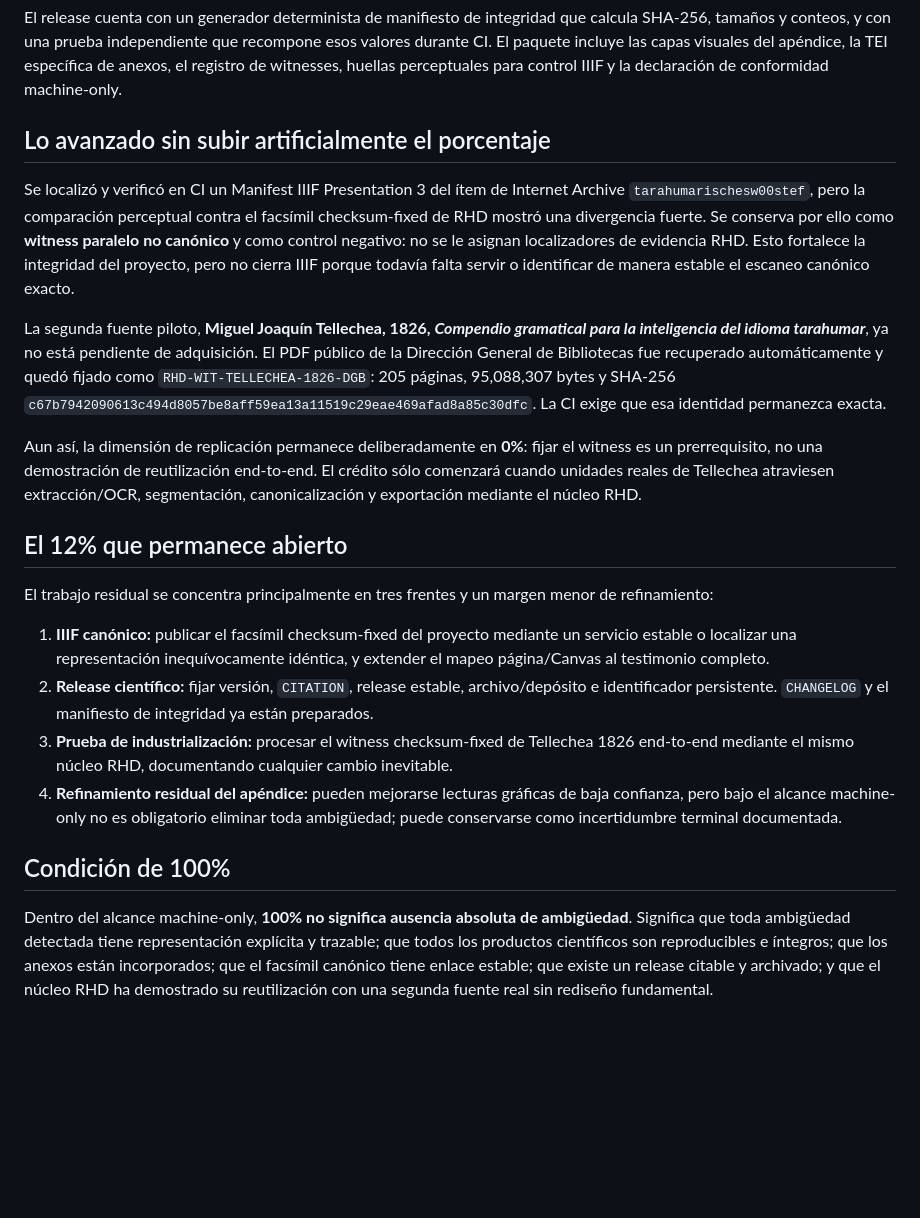
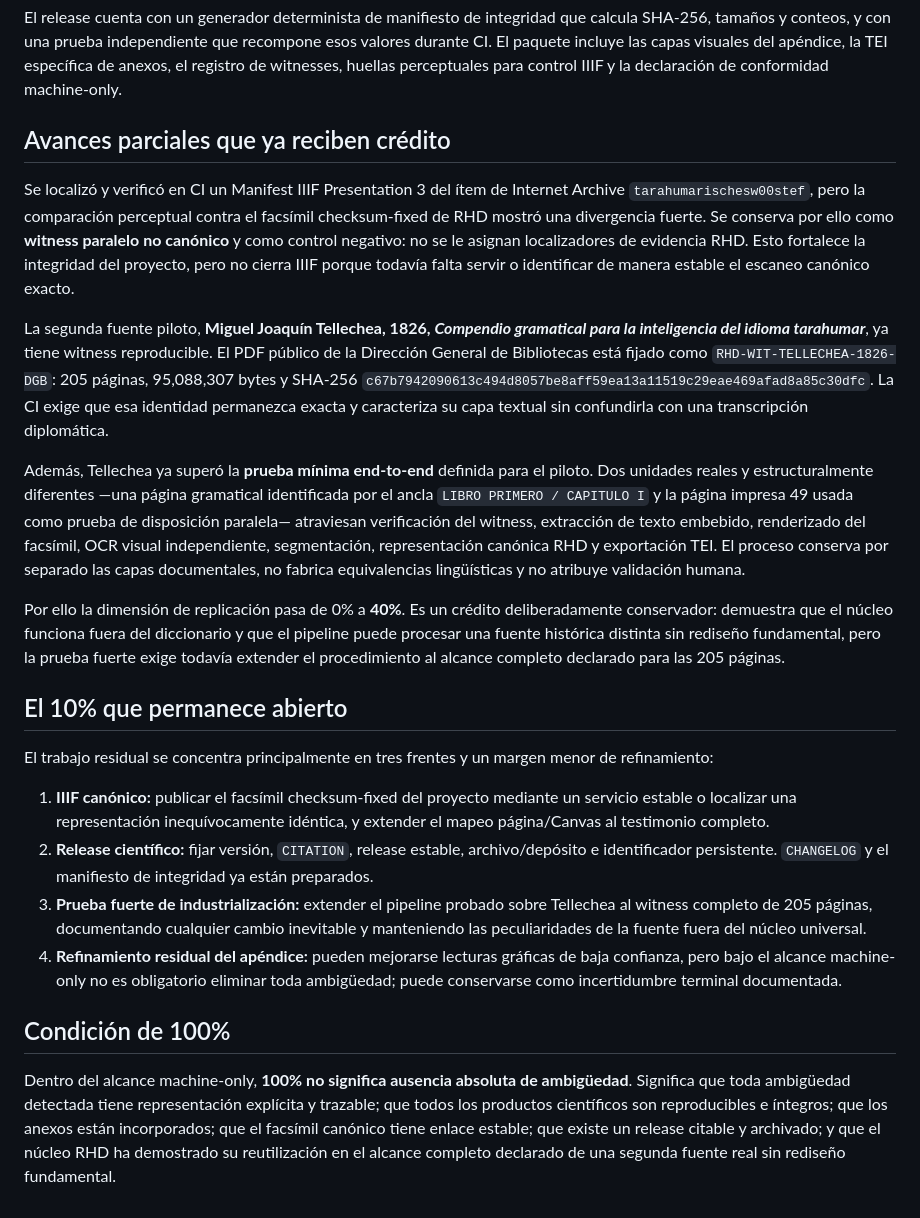
Before and after one commit to fersandovalgtz/raramuri-historico, a Markdown page: docs/MACHINE_ONLY_COMPLETION_MATRIX.md, the part around one of its changes. Drawn GitHub-style; blank space fills up the shorter version.

Commit message:
docs: advance RHD metric to 90 after Tellechea minimum proof

```diff
--- a/docs/MACHINE_ONLY_COMPLETION_MATRIX.md
+++ b/docs/MACHINE_ONLY_COMPLETION_MATRIX.md
@@ -34,23 +34,25 @@ Las 298 relaciones diacrónicas cuentan con una puntuación reproducible de **ap
 
 El release cuenta con un generador determinista de manifiesto de integridad que calcula SHA-256, tamaños y conteos, y con una prueba independiente que recompone esos valores durante CI. El paquete incluye las capas visuales del apéndice, la TEI específica de anexos, el registro de witnesses, huellas perceptuales para control IIIF y la declaración de conformidad machine-only.
 
-## Lo avanzado sin subir artificialmente el porcentaje
+## Avances parciales que ya reciben crédito
 
 Se localizó y verificó en CI un Manifest IIIF Presentation 3 del ítem de Internet Archive `tarahumarischesw00stef`, pero la comparación perceptual contra el facsímil checksum-fixed de RHD mostró una divergencia fuerte. Se conserva por ello como **witness paralelo no canónico** y como control negativo: no se le asignan localizadores de evidencia RHD. Esto fortalece la integridad del proyecto, pero no cierra IIIF porque todavía falta servir o identificar de manera estable el escaneo canónico exacto.
 
-La segunda fuente piloto, **Miguel Joaquín Tellechea, 1826, _Compendio gramatical para la inteligencia del idioma tarahumar_**, ya no está pendiente de adquisición. El PDF público de la Dirección General de Bibliotecas fue recuperado automáticamente y quedó fijado como `RHD-WIT-TELLECHEA-1826-DGB`: 205 páginas, 95,088,307 bytes y SHA-256 `c67b7942090613c494d8057be8aff59ea13a11519c29eae469afad8a85c30dfc`. La CI exige que esa identidad permanezca exacta.
+La segunda fuente piloto, **Miguel Joaquín Tellechea, 1826, _Compendio gramatical para la inteligencia del idioma tarahumar_**, ya tiene witness reproducible. El PDF público de la Dirección General de Bibliotecas está fijado como `RHD-WIT-TELLECHEA-1826-DGB`: 205 páginas, 95,088,307 bytes y SHA-256 `c67b7942090613c494d8057be8aff59ea13a11519c29eae469afad8a85c30dfc`. La CI exige que esa identidad permanezca exacta y caracteriza su capa textual sin confundirla con una transcripción diplomática.
 
-Aun así, la dimensión de replicación permanece deliberadamente en **0%**: fijar el witness es un prerrequisito, no una demostración de reutilización end-to-end. El crédito sólo comenzará cuando unidades reales de Tellechea atraviesen extracción/OCR, segmentación, canonicalización y exportación mediante el núcleo RHD.
+Además, Tellechea ya superó la **prueba mínima end-to-end** definida para el piloto. Dos unidades reales y estructuralmente diferentes —una página gramatical identificada por el ancla `LIBRO PRIMERO / CAPITULO I` y la página impresa 49 usada como prueba de disposición paralela— atraviesan verificación del witness, extracción de texto embebido, renderizado del facsímil, OCR visual independiente, segmentación, representación canónica RHD y exportación TEI. El proceso conserva por separado las capas documentales, no fabrica equivalencias lingüísticas y no atribuye validación humana.
 
-## El 12% que permanece abierto
+Por ello la dimensión de replicación pasa de 0% a **40%**. Es un crédito deliberadamente conservador: demuestra que el núcleo funciona fuera del diccionario y que el pipeline puede procesar una fuente histórica distinta sin rediseño fundamental, pero la prueba fuerte exige todavía extender el procedimiento al alcance completo declarado para las 205 páginas.
+
+## El 10% que permanece abierto
 
 El trabajo residual se concentra principalmente en tres frentes y un margen menor de refinamiento:
 
 1. **IIIF canónico:** publicar el facsímil checksum-fixed del proyecto mediante un servicio estable o localizar una representación inequívocamente idéntica, y extender el mapeo página/Canvas al testimonio completo.
 2. **Release científico:** fijar versión, `CITATION`, release estable, archivo/depósito e identificador persistente. `CHANGELOG` y el manifiesto de integridad ya están preparados.
-3. **Prueba de industrialización:** procesar el witness checksum-fixed de Tellechea 1826 end-to-end mediante el mismo núcleo RHD, documentando cualquier cambio inevitable.
+3. **Prueba fuerte de industrialización:** extender el pipeline probado sobre Tellechea al witness completo de 205 páginas, documentando cualquier cambio inevitable y manteniendo las peculiaridades de la fuente fuera del núcleo universal.
 4. **Refinamiento residual del apéndice:** pueden mejorarse lecturas gráficas de baja confianza, pero bajo el alcance machine-only no es obligatorio eliminar toda ambigüedad; puede conservarse como incertidumbre terminal documentada.
 
 ## Condición de 100%
 
-Dentro del alcance machine-only, **100% no significa ausencia absoluta de ambigüedad**. Significa que toda ambigüedad detectada tiene representación explícita y trazable; que todos los productos científicos son reproducibles e íntegros; que los anexos están incorporados; que el facsímil canónico tiene enlace estable; que existe un release citable y archivado; y que el núcleo RHD ha demostrado su reutilización con una segunda fuente real sin rediseño fundamental.
+Dentro del alcance machine-only, **100% no significa ausencia absoluta de ambigüedad**. Significa que toda ambigüedad detectada tiene representación explícita y trazable; que todos los productos científicos son reproducibles e íntegros; que los anexos están incorporados; que el facsímil canónico tiene enlace estable; que existe un release citable y archivado; y que el núcleo RHD ha demostrado su reutilización en el alcance completo declarado de una segunda fuente real sin rediseño fundamental.
```
Also changed, not shown: other parts of docs/MACHINE_ONLY_COMPLETION_MATRIX.md (+5 -5 lines).
